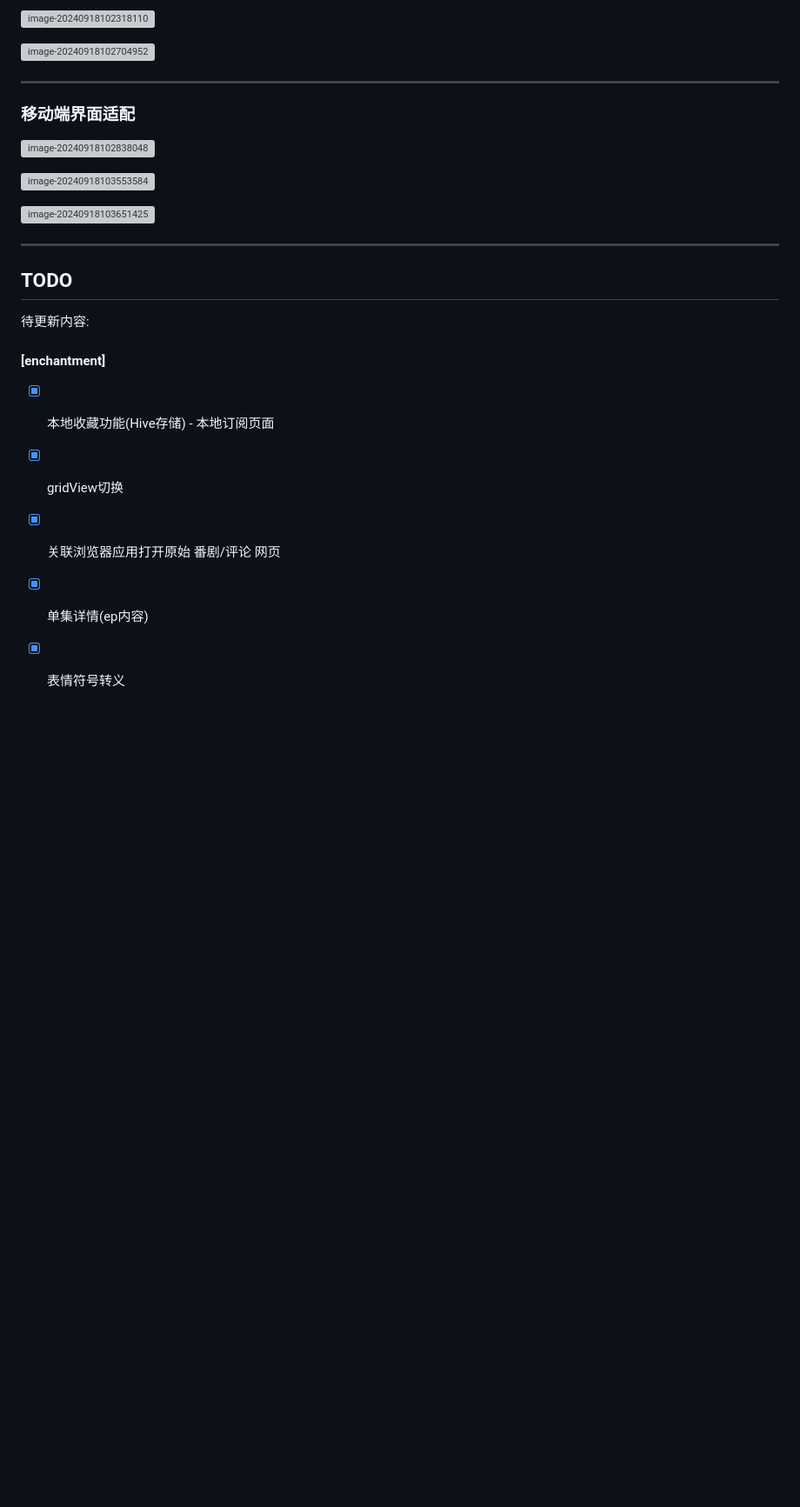
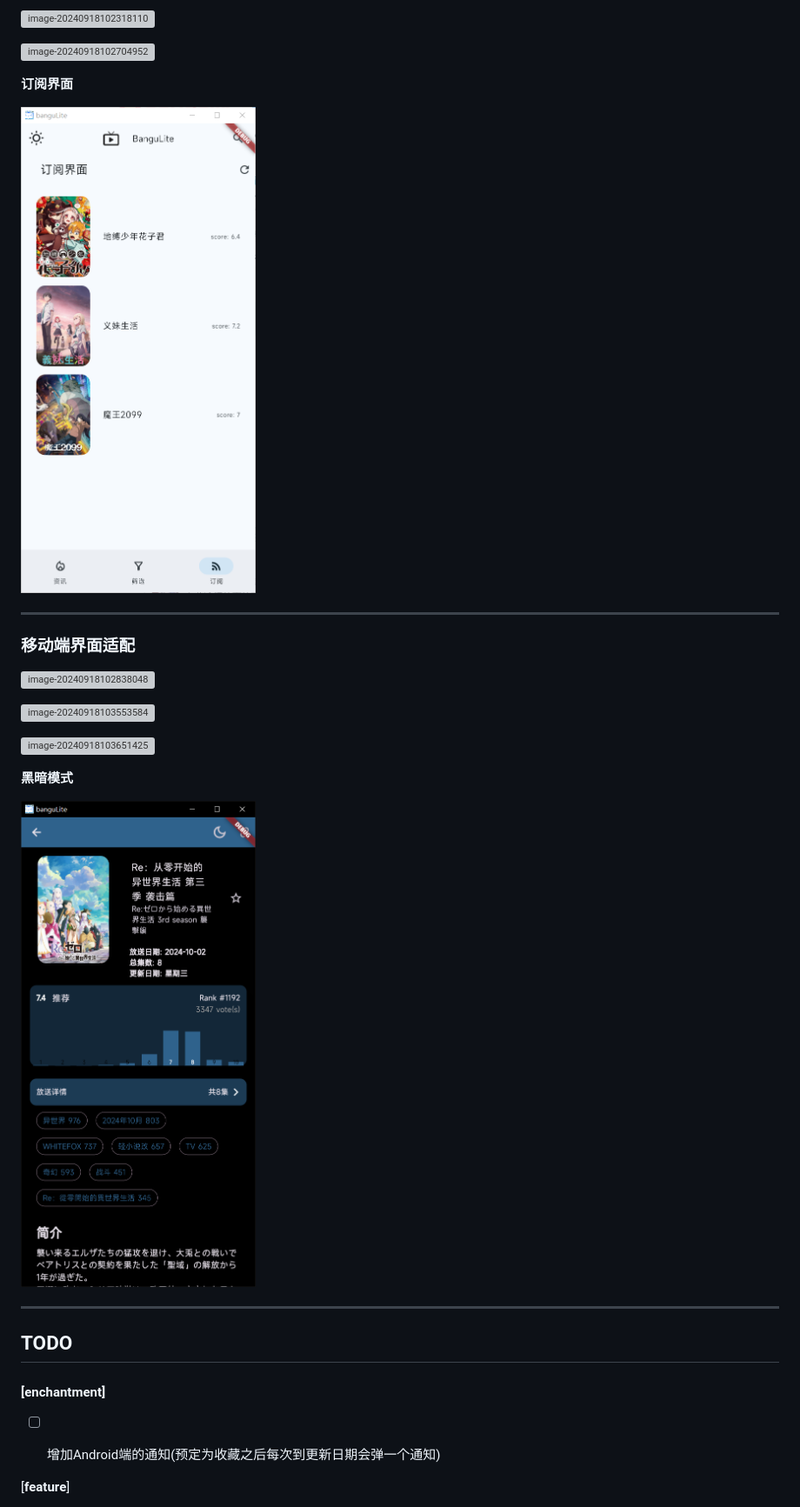
Before and after one commit to kechuan/banguLite, a Markdown page: README.md, the part around the change printed below. Shown: that part at 87% size. Rendered like a GitHub page; pictures changed too: images/dark_detail_mobile.png (added), images/star_mobile.png (added); blank space fills up the shorter version; grey boxes are pictures that could not be loaded.

```diff
--- a/README.md
+++ b/README.md
@@ -39,6 +78,14 @@
 
 
 ![image-20240918102704952](./images/fliter.png)
+
+
+
+**订阅界面**
+
+![](./images/star_mobile.png)
+
+
 
 
 
@@ -66,6 +113,14 @@
 
 
 
+**黑暗模式**
+
+
+
+![](./images/dark_detail_mobile.png)
+
+
+
 ****
 
 
@@ -76,15 +131,12 @@
 
 
 
-待更新内容:
+#### [enchantment]
+
+- [ ] 增加Android端的通知(预定为收藏之后每次到更新日期会弹一个通知)
 
 
 
-#### [enchantment]
+[**feature**]
 
-- [x] 本地收藏功能(Hive存储) - 本地订阅页面
-- [x] gridView切换
-- [x] 关联浏览器应用打开原始 番剧/评论 网页
-- [x] 单集详情(ep内容)
-- [x] 表情符号转义
 
```
Also changed, not shown: other parts of README.md (+60 -10 lines), 2 other files.
